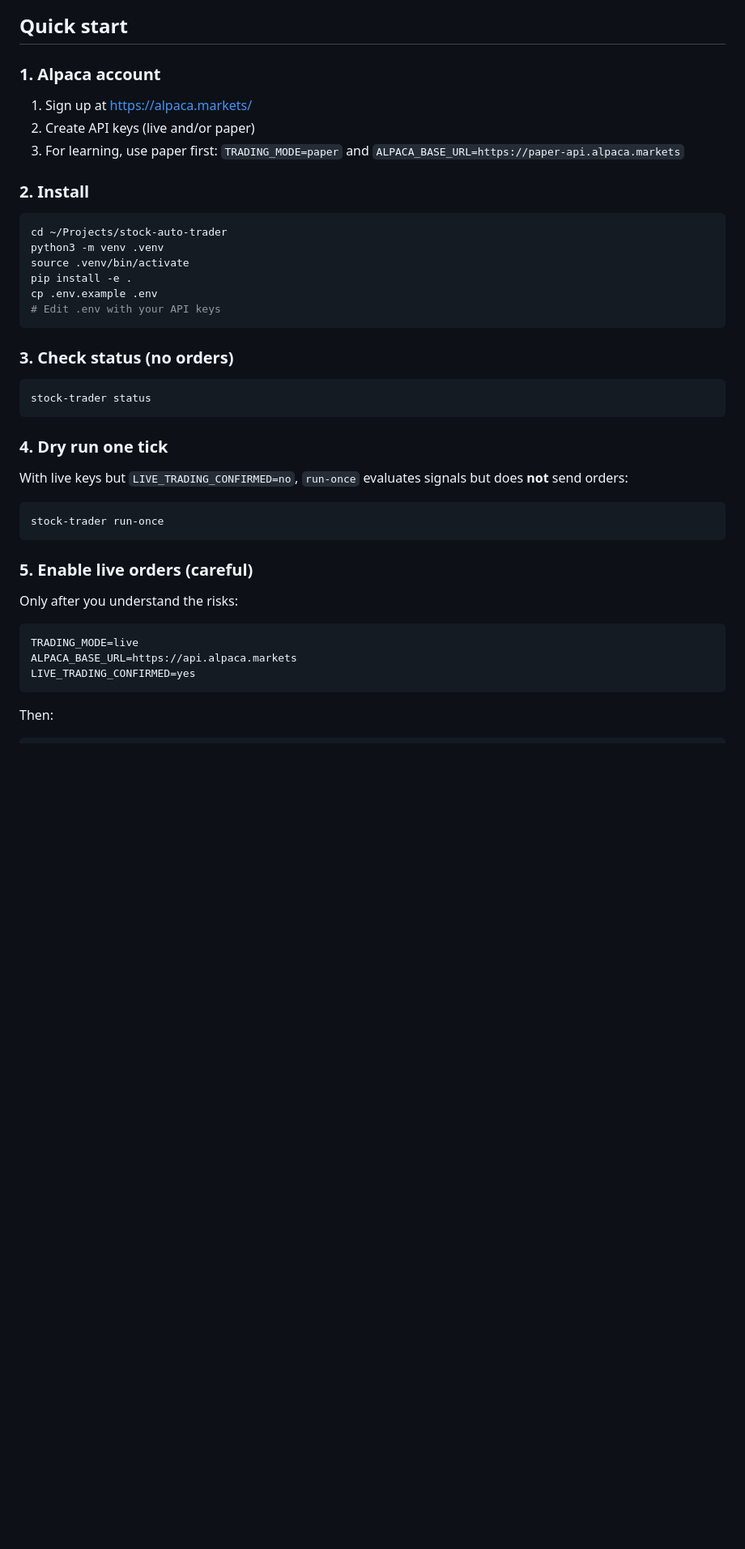
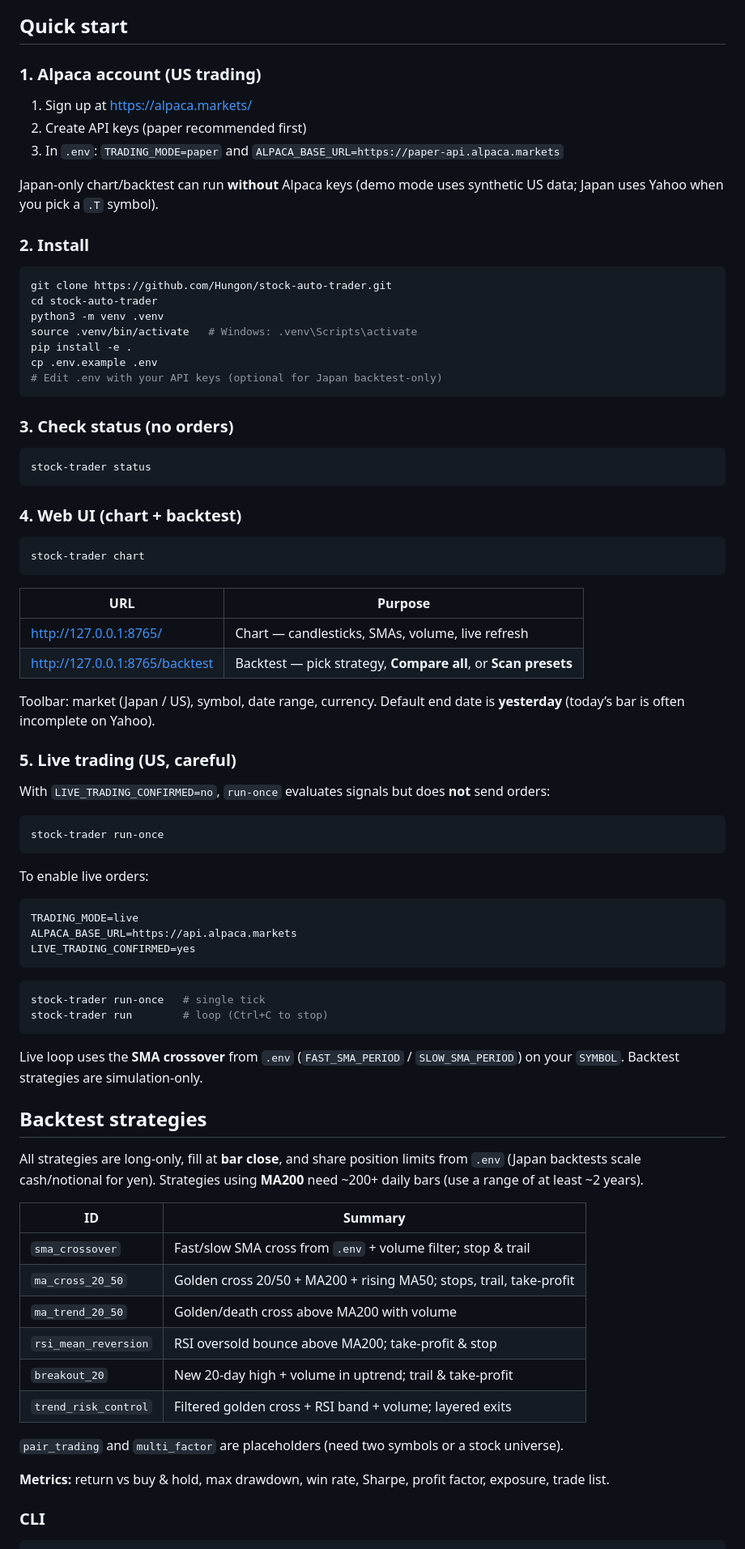
Before and after one commit to Hungon/stock-auto-trader, a Markdown page: README.md, the part around one of its changes. Shown at 81% size. Rendered like a GitHub page; blank space fills up the shorter version.

Commit message:
docs: update README for current features and workflows
Document multi-strategy backtest, Japan/US markets, web UI URLs,
CLI commands, and expanded configuration.

````diff
--- a/README.md
+++ b/README.md
@@ -31,21 +30,24 @@ Equity curves and strategy comparison table for the same symbol and date range.
 
 ## Quick start
 
-### 1. Alpaca account
+### 1. Alpaca account (US trading)
 
 1. Sign up at [https://alpaca.markets/](https://alpaca.markets/)
-2. Create API keys (live and/or paper)
-3. For learning, use paper first: `TRADING_MODE=paper` and `ALPACA_BASE_URL=https://paper-api.alpaca.markets`
+2. Create API keys (paper recommended first)
+3. In `.env`: `TRADING_MODE=paper` and `ALPACA_BASE_URL=https://paper-api.alpaca.markets`
+
+Japan-only chart/backtest can run **without** Alpaca keys (demo mode uses synthetic US data; Japan uses Yahoo when you pick a `.T` symbol).
 
 ### 2. Install
 
 ```bash
-cd ~/Projects/stock-auto-trader
+git clone https://github.com/Hungon/stock-auto-trader.git
+cd stock-auto-trader
 python3 -m venv .venv
-source .venv/bin/activate
+source .venv/bin/activate   # Windows: .venv\Scripts\activate
 pip install -e .
 cp .env.example .env
-# Edit .env with your API keys
+# Edit .env with your API keys (optional for Japan backtest-only)
 ```
 
 ### 3. Check status (no orders)
@@ -54,17 +56,28 @@ cp .env.example .env
 stock-trader status
 ```
 
-### 4. Dry run one tick
+### 4. Web UI (chart + backtest)
 
-With live keys but `LIVE_TRADING_CONFIRMED=no`, `run-once` evaluates signals but does **not** send orders:
+```bash
+stock-trader chart
+```
+
+| URL | Purpose |
+|-----|---------|
+| http://127.0.0.1:8765/ | Chart — candlesticks, SMAs, volume, live refresh |
+| http://127.0.0.1:8765/backtest | Backtest — pick strategy, **Compare all**, or **Scan presets** |
+
+Toolbar: market (Japan / US), symbol, date range, currency. Default end date is **yesterday** (today’s bar is often incomplete on Yahoo).
+
+### 5. Live trading (US, careful)
+
+With `LIVE_TRADING_CONFIRMED=no`, `run-once` evaluates signals but does **not** send orders:
 
 ```bash
 stock-trader run-once
 ```
 
-### 5. Enable live orders (careful)
-
-Only after you understand the risks:
+To enable live orders:
 
 ```env
 TRADING_MODE=live
@@ -72,6 +85,30 @@ ALPACA_BASE_URL=https://api.alpaca.markets
 LIVE_TRADING_CONFIRMED=yes
 ```
 
-Then:
+```bash
+stock-trader run-once   # single tick
+stock-trader run        # loop (Ctrl+C to stop)
+```
+
+Live loop uses the **SMA crossover** from `.env` (`FAST_SMA_PERIOD` / `SLOW_SMA_PERIOD`) on your `SYMBOL`. Backtest strategies are simulation-only.
+
+## Backtest strategies
+
+All strategies are long-only, fill at **bar close**, and share position limits from `.env` (Japan backtests scale cash/notional for yen). Strategies using **MA200** need ~200+ daily bars (use a range of at least ~2 years).
+
+| ID | Summary |
+|----|---------|
+| `sma_crossover` | Fast/slow SMA cross from `.env` + volume filter; stop & trail |
+| `ma_cross_20_50` | Golden cross 20/50 + MA200 + rising MA50; stops, trail, take-profit |
+| `ma_trend_20_50` | Golden/death cross above MA200 with volume |
+| `rsi_mean_reversion` | RSI oversold bounce above MA200; take-profit & stop |
+| `breakout_20` | New 20-day high + volume in uptrend; trail & take-profit |
+| `trend_risk_control` | Filtered golden cross + RSI band + volume; layered exits |
+
+`pair_trading` and `multi_factor` are placeholders (need two symbols or a stock universe).
+
+**Metrics:** return vs buy & hold, max drawdown, win rate, Sharpe, profit factor, exposure, trade list.
+
+### CLI
 
 ```bash
````
Also changed, not shown: other parts of README.md (+64 -119 lines).
